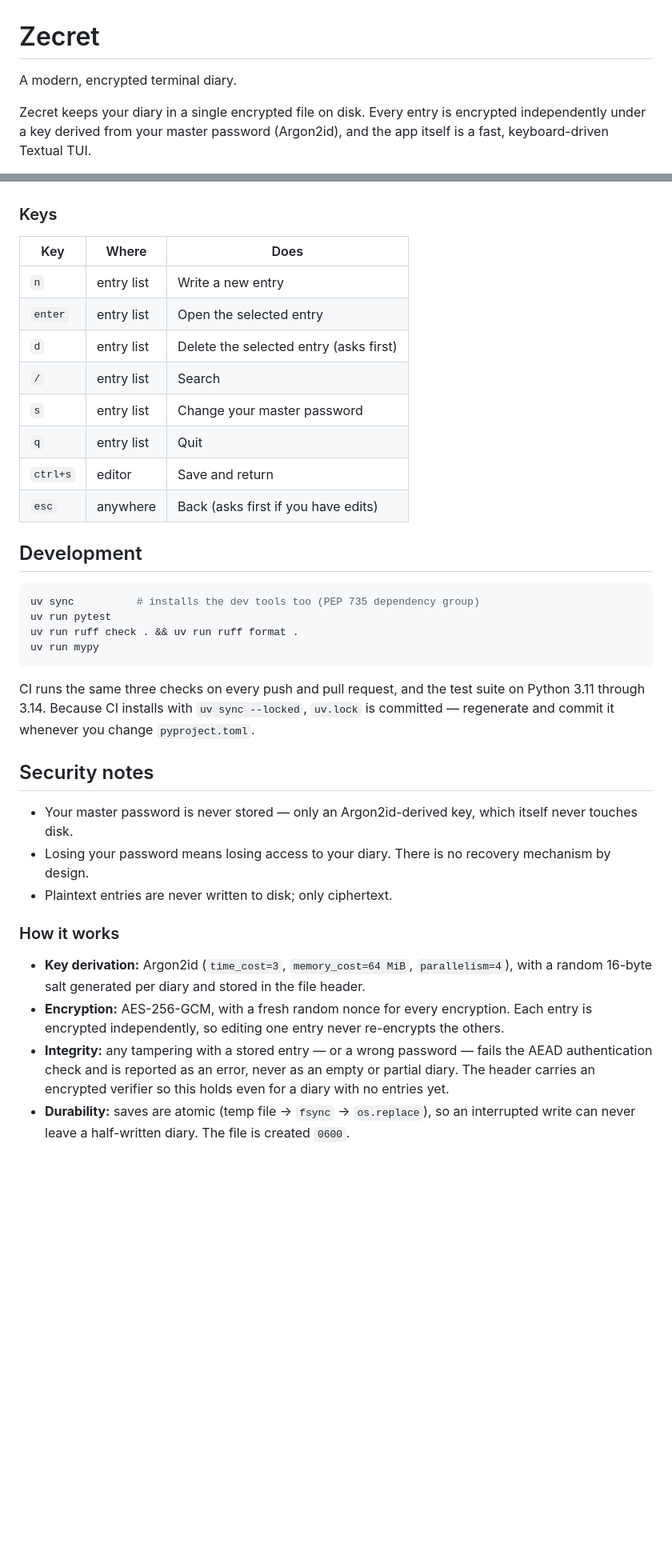
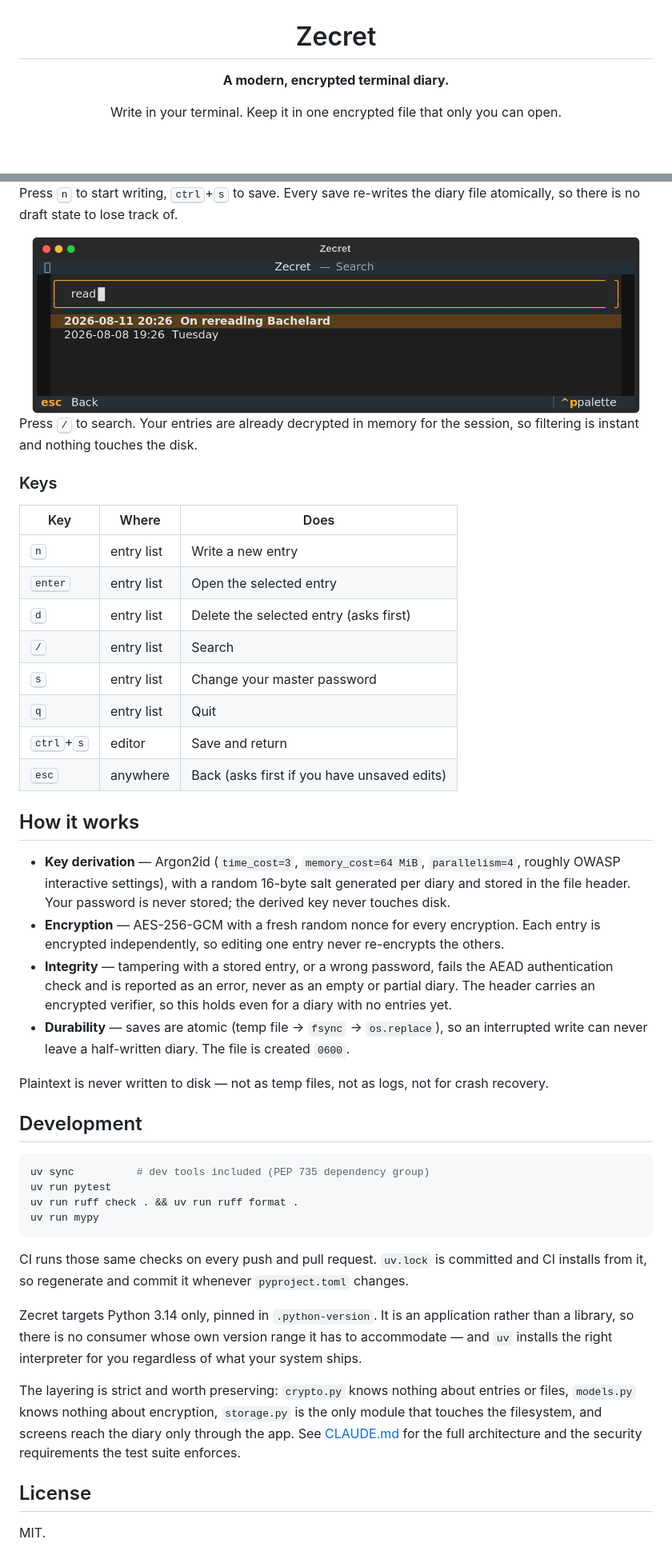
Before and after one commit to kfurtak1024/zecret, a Markdown page: README.md, 2 parts joined by grey strips. Shown: that part at 80% size. GitHub-like rendering; pictures changed too: assets/search-dark.png (added); blank space fills up the shorter version.

Commit message:
build: target Python 3.14 only, docs: rewrite README with badges and screenshots

````diff
--- a/README.md
+++ b/README.md
@@ -1,8 +3,6 @@
 # Zecret
 
-A modern, encrypted terminal diary.
+**A modern, encrypted terminal diary.**
 
-Zecret keeps your diary in a single encrypted file on disk. Every entry is
-encrypted independently under a key derived from your master password
-(Argon2id), and the app itself is a fast, keyboard-driven Textual TUI.
+Write in your terminal. Keep it in one encrypted file that only you can open.
 
@@ -24,51 +82,75 @@ By default your diary lives at `~/.zecret/diary.enc`. Override with
+Press <kbd>n</kbd> to start writing, <kbd>ctrl</kbd>+<kbd>s</kbd> to save.
+Every save re-writes the diary file atomically, so there is no draft state
+to lose track of.
+
+<div align="center">
+<picture>
+  <source media="(prefers-color-scheme: dark)" srcset="assets/search-dark.png">
+  <source media="(prefers-color-scheme: light)" srcset="assets/search-light.png">
+  <img alt="Search filtering entries live as you type" src="assets/search-dark.png" width="760">
+</picture>
+</div>
+
+Press <kbd>/</kbd> to search. Your entries are already decrypted in memory
+for the session, so filtering is instant and nothing touches the disk.
 
 ### Keys
 
-| Key       | Where       | Does                                  |
-| --------- | ----------- | ------------------------------------- |
-| `n`       | entry list  | Write a new entry                     |
-| `enter`   | entry list  | Open the selected entry               |
-| `d`       | entry list  | Delete the selected entry (asks first)|
-| `/`       | entry list  | Search                                |
-| `s`       | entry list  | Change your master password           |
-| `q`       | entry list  | Quit                                  |
-| `ctrl+s`  | editor      | Save and return                       |
-| `esc`     | anywhere    | Back (asks first if you have edits)   |
+| Key | Where | Does |
+| --- | --- | --- |
+| <kbd>n</kbd> | entry list | Write a new entry |
+| <kbd>enter</kbd> | entry list | Open the selected entry |
+| <kbd>d</kbd> | entry list | Delete the selected entry (asks first) |
+| <kbd>/</kbd> | entry list | Search |
+| <kbd>s</kbd> | entry list | Change your master password |
+| <kbd>q</kbd> | entry list | Quit |
+| <kbd>ctrl</kbd>+<kbd>s</kbd> | editor | Save and return |
+| <kbd>esc</kbd> | anywhere | Back (asks first if you have unsaved edits) |
+
+## How it works
+
+- **Key derivation** — Argon2id (`time_cost=3`, `memory_cost=64 MiB`,
+  `parallelism=4`, roughly OWASP interactive settings), with a random
+  16-byte salt generated per diary and stored in the file header. Your
+  password is never stored; the derived key never touches disk.
+- **Encryption** — AES-256-GCM with a fresh random nonce for every
+  encryption. Each entry is encrypted independently, so editing one entry
+  never re-encrypts the others.
+- **Integrity** — tampering with a stored entry, or a wrong password, fails
+  the AEAD authentication check and is reported as an error, never as an
+  empty or partial diary. The header carries an encrypted verifier, so this
+  holds even for a diary with no entries yet.
+- **Durability** — saves are atomic (temp file → `fsync` → `os.replace`),
+  so an interrupted write can never leave a half-written diary. The file is
+  created `0600`.
+
+Plaintext is never written to disk — not as temp files, not as logs, not
+for crash recovery.
 
 ## Development
 
 ```bash
-uv sync          # installs the dev tools too (PEP 735 dependency group)
+uv sync          # dev tools included (PEP 735 dependency group)
 uv run pytest
 uv run ruff check . && uv run ruff format .
 uv run mypy
 ```
 
-CI runs the same three checks on every push and pull request, and the test
-suite on Python 3.11 through 3.14. Because CI installs with
-`uv sync --locked`, `uv.lock` is committed — regenerate and commit it
-whenever you change `pyproject.toml`.
+CI runs those same checks on every push and pull request. `uv.lock` is
+committed and CI installs from it, so regenerate and commit it whenever
+`pyproject.toml` changes.
 
-## Security notes
+Zecret targets Python 3.14 only, pinned in `.python-version`. It is an
+application rather than a library, so there is no consumer whose own
+version range it has to accommodate — and `uv` installs the right
+interpreter for you regardless of what your system ships.
 
-- Your master password is never stored — only an Argon2id-derived key,
-  which itself never touches disk.
-- Losing your password means losing access to your diary. There is no
-  recovery mechanism by design.
-- Plaintext entries are never written to disk; only ciphertext.
+The layering is strict and worth preserving: `crypto.py` knows nothing
+about entries or files, `models.py` knows nothing about encryption,
+`storage.py` is the only module that touches the filesystem, and screens
+reach the diary only through the app. See [CLAUDE.md](CLAUDE.md) for the
+full architecture and the security requirements the test suite enforces.
 
-### How it works
+## License
 
-- **Key derivation:** Argon2id (`time_cost=3`, `memory_cost=64 MiB`,
-  `parallelism=4`), with a random 16-byte salt generated per diary and
-  stored in the file header.
-- **Encryption:** AES-256-GCM, with a fresh random nonce for every
-  encryption. Each entry is encrypted independently, so editing one entry
-  never re-encrypts the others.
-- **Integrity:** any tampering with a stored entry — or a wrong password —
-  fails the AEAD authentication check and is reported as an error, never
-  as an empty or partial diary. The header carries an encrypted verifier so
-  this holds even for a diary with no entries yet.
-- **Durability:** saves are atomic (temp file → `fsync` → `os.replace`), so
-  an interrupted write can never leave a half-written diary. The file is
-  created `0600`.
+MIT.
````
Also changed, not shown: other parts of README.md (+67 -7 lines), CLAUDE.md (+10 -10 lines), assets/editor-dark.png (added), assets/editor-light.png (added), assets/entries-dark.png (added), assets/entries-light.png (added), assets/search-light.png (added), 3 other files.
